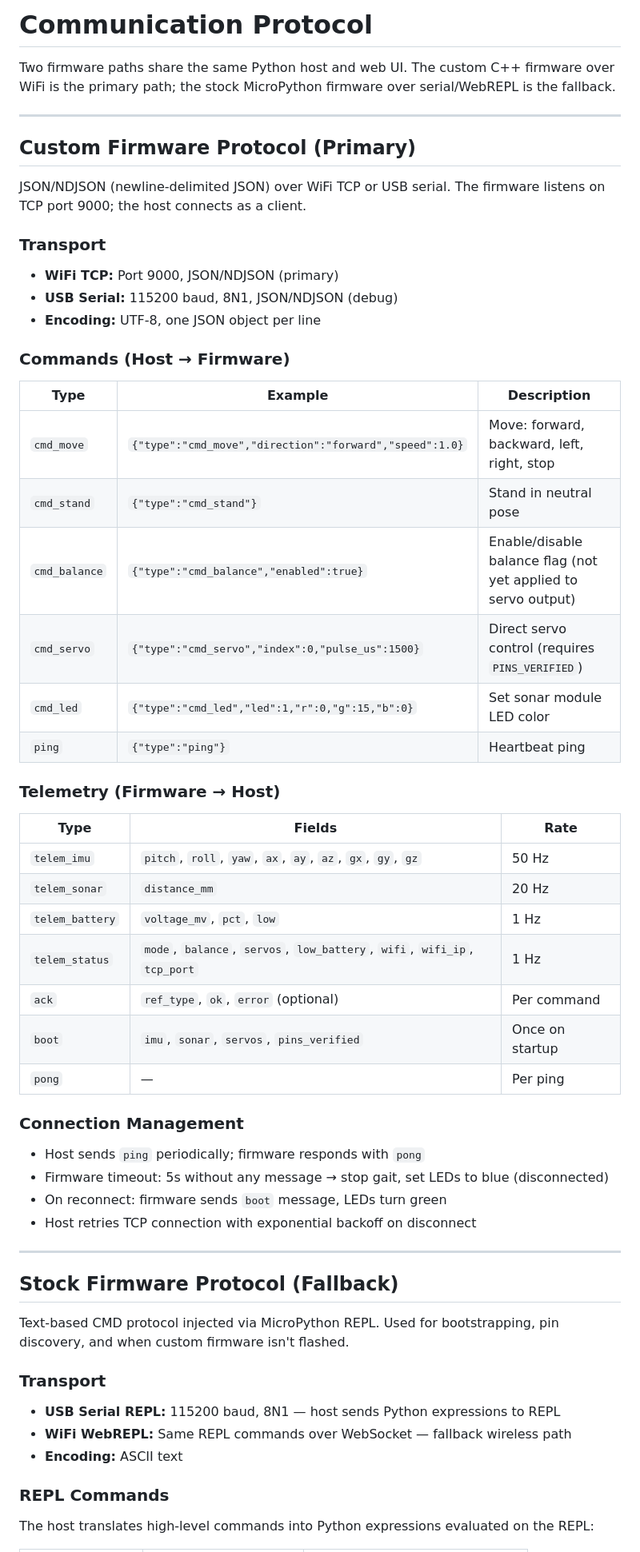
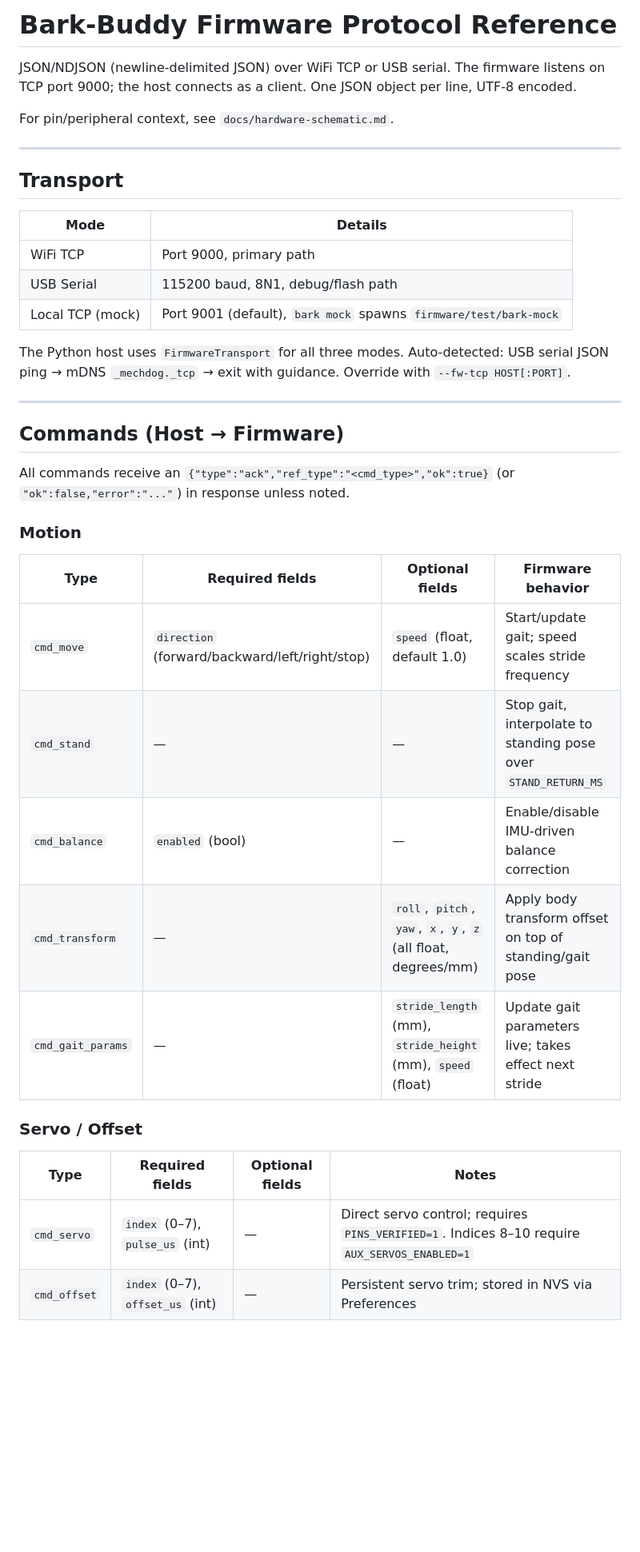
Before and after one commit to peligwen/bark-buddy, a Markdown page: docs/protocol.md, the part around one of its changes. Shown at 80% size. Rendered like a GitHub page; blank space fills up the shorter version.

```diff
--- a/docs/protocol.md
+++ b/docs/protocol.md
@@ -1,62 +1,46 @@
-# Communication Protocol
+# Bark-Buddy Firmware Protocol Reference
 
-Two firmware paths share the same Python host and web UI. The custom C++ firmware over WiFi is the primary path; the stock MicroPython firmware over serial/WebREPL is the fallback.
+JSON/NDJSON (newline-delimited JSON) over WiFi TCP or USB serial. The firmware
+listens on TCP port 9000; the host connects as a client. One JSON object per
+line, UTF-8 encoded.
+
+For pin/peripheral context, see `docs/hardware-schematic.md`.
 
 ---
 
-## Custom Firmware Protocol (Primary)
+## Transport
 
-JSON/NDJSON (newline-delimited JSON) over WiFi TCP or USB serial. The firmware listens on TCP port 9000; the host connects as a client.
+| Mode | Details |
+|------|---------|
+| WiFi TCP | Port 9000, primary path |
+| USB Serial | 115200 baud, 8N1, debug/flash path |
+| Local TCP (mock) | Port 9001 (default), `bark mock` spawns `firmware/test/bark-mock` |
 
-### Transport
-
-- **WiFi TCP:** Port 9000, JSON/NDJSON (primary)
-- **USB Serial:** 115200 baud, 8N1, JSON/NDJSON (debug)
-- **Encoding:** UTF-8, one JSON object per line
-
-### Commands (Host → Firmware)
-
-| Type | Example | Description |
-|------|---------|-------------|
-| `cmd_move` | `{"type":"cmd_move","direction":"forward","speed":1.0}` | Move: forward, backward, left, right, stop |
-| `cmd_stand` | `{"type":"cmd_stand"}` | Stand in neutral pose |
-| `cmd_balance` | `{"type":"cmd_balance","enabled":true}` | Enable/disable balance flag (not yet applied to servo output) |
-| `cmd_servo` | `{"type":"cmd_servo","index":0,"pulse_us":1500}` | Direct servo control (requires `PINS_VERIFIED`) |
-| `cmd_led` | `{"type":"cmd_led","led":1,"r":0,"g":15,"b":0}` | Set sonar module LED color |
-| `ping` | `{"type":"ping"}` | Heartbeat ping |
-
-### Telemetry (Firmware → Host)
-
-| Type | Fields | Rate |
-|------|--------|------|
-| `telem_imu` | `pitch`, `roll`, `yaw`, `ax`, `ay`, `az`, `gx`, `gy`, `gz` | 50 Hz |
-| `telem_sonar` | `distance_mm` | 20 Hz |
-| `telem_battery` | `voltage_mv`, `pct`, `low` | 1 Hz |
-| `telem_status` | `mode`, `balance`, `servos`, `low_battery`, `wifi`, `wifi_ip`, `tcp_port` | 1 Hz |
-| `ack` | `ref_type`, `ok`, `error` (optional) | Per command |
-| `boot` | `imu`, `sonar`, `servos`, `pins_verified` | Once on startup |
-| `pong` | — | Per ping |
-
-### Connection Management
-
-- Host sends `ping` periodically; firmware responds with `pong`
-- Firmware timeout: 5s without any message → stop gait, set LEDs to blue (disconnected)
-- On reconnect: firmware sends `boot` message, LEDs turn green
-- Host retries TCP connection with exponential backoff on disconnect
+The Python host uses `FirmwareTransport` for all three modes. Auto-detected:
+USB serial JSON ping → mDNS `_mechdog._tcp` → exit with guidance. Override
+with `--fw-tcp HOST[:PORT]`.
 
 ---
 
-## Stock Firmware Protocol (Fallback)
+## Commands (Host → Firmware)
 
-Text-based CMD protocol injected via MicroPython REPL. Used for bootstrapping, pin discovery, and when custom firmware isn't flashed.
+All commands receive an `{"type":"ack","ref_type":"<cmd_type>","ok":true}` (or
+`"ok":false,"error":"..."`) in response unless noted.
 
-### Transport
+### Motion
 
-- **USB Serial REPL:** 115200 baud, 8N1 — host sends Python expressions to REPL
-- **WiFi WebREPL:** Same REPL commands over WebSocket — fallback wireless path
-- **Encoding:** ASCII text
+| Type | Required fields | Optional fields | Firmware behavior |
+|------|----------------|-----------------|-------------------|
+| `cmd_move` | `direction` (forward/backward/left/right/stop) | `speed` (float, default 1.0) | Start/update gait; speed scales stride frequency |
+| `cmd_stand` | — | — | Stop gait, interpolate to standing pose over `STAND_RETURN_MS` |
+| `cmd_balance` | `enabled` (bool) | — | Enable/disable IMU-driven balance correction |
+| `cmd_transform` | — | `roll`, `pitch`, `yaw`, `x`, `y`, `z` (all float, degrees/mm) | Apply body transform offset on top of standing/gait pose |
+| `cmd_gait_params` | — | `stride_length` (mm), `stride_height` (mm), `speed` (float) | Update gait parameters live; takes effect next stride |
 
-### REPL Commands
+### Servo / Offset
 
-The host translates high-level commands into Python expressions evaluated on the REPL:
+| Type | Required fields | Optional fields | Notes |
+|------|----------------|-----------------|-------|
+| `cmd_servo` | `index` (0–7), `pulse_us` (int) | — | Direct servo control; requires `PINS_VERIFIED=1`. Indices 8–10 require `AUX_SERVOS_ENABLED=1` |
+| `cmd_offset` | `index` (0–7), `offset_us` (int) | — | Persistent servo trim; stored in NVS via Preferences |
 
```
Also changed, not shown: other parts of docs/protocol.md (+120 -73 lines), CLAUDE.md (+8 -1 lines), docs/hardware-schematic.md (added, +426 -0 lines).
